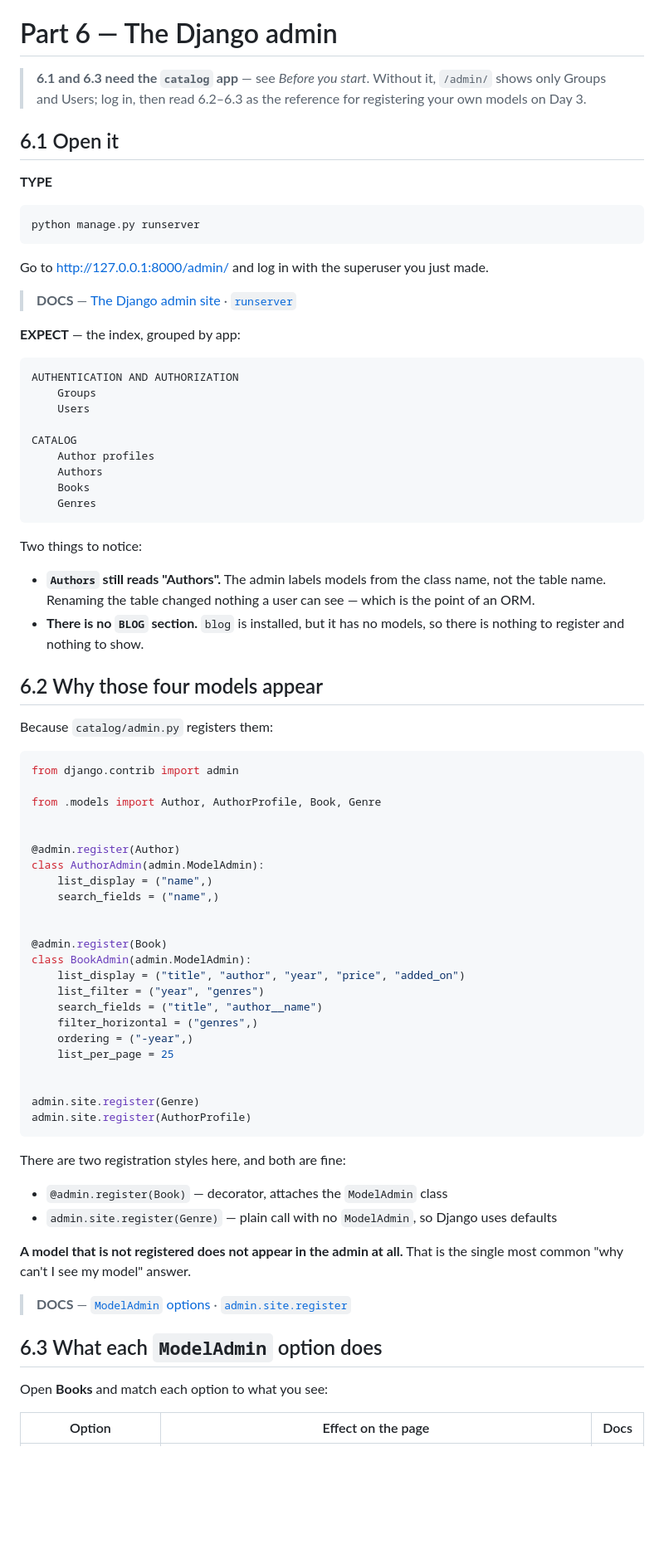
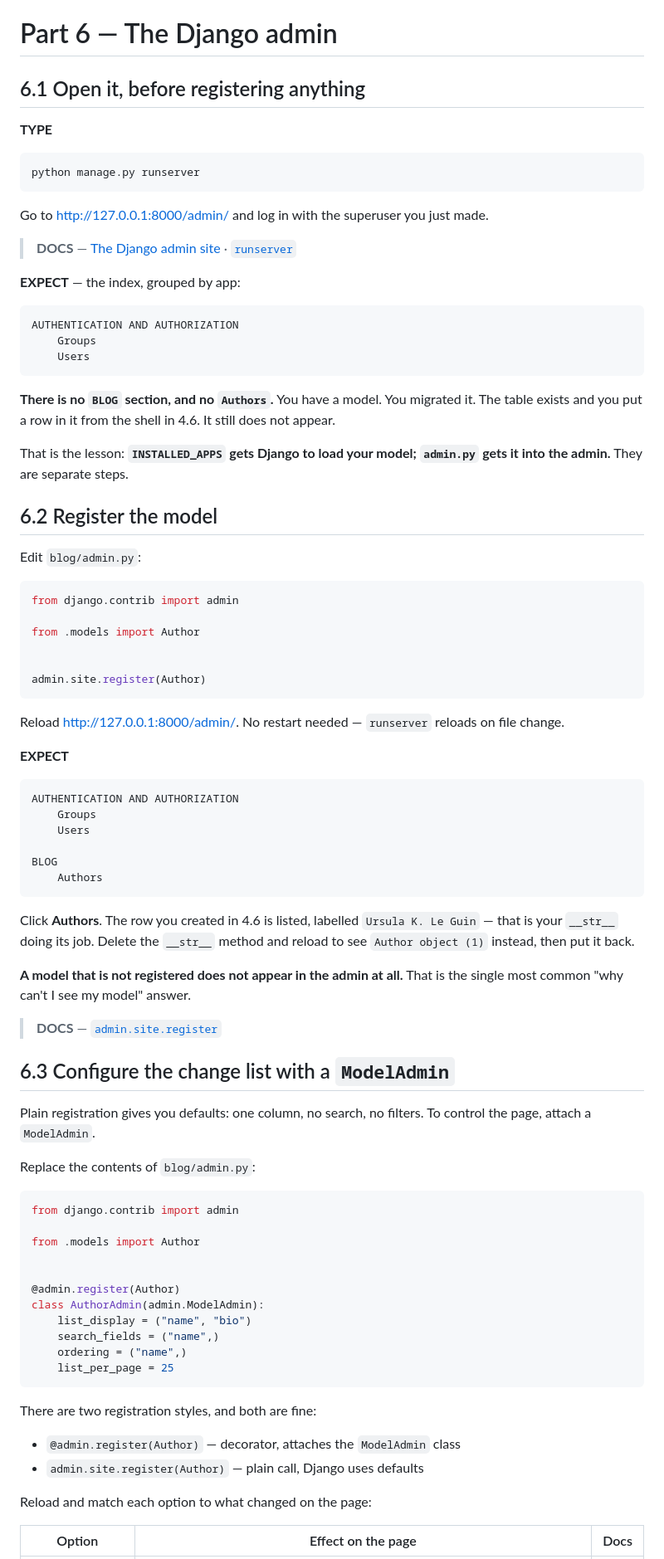
Before and after one commit to kode-mafia008/django-lab, a Markdown page: guides/README-day2.md, the part around one of its changes. Shown at 83% size. Drawn GitHub-style; blank space fills up the shorter version.

````diff
--- a/guides/README-day2.md
+++ b/guides/README-day2.md
@@ -658,11 +716,7 @@ for u in User.objects.all():
 
 # Part 6 — The Django admin
 
-> **6.1 and 6.3 need the `catalog` app** — see *Before you start*. Without it,
-> `/admin/` shows only Groups and Users; log in, then read 6.2–6.3 as the
-> reference for registering your own models on Day 3.
-
-## 6.1 Open it
+## 6.1 Open it, before registering anything
 
 **TYPE**
 
@@ -680,61 +734,70 @@ Go to <http://127.0.0.1:8000/admin/> and log in with the superuser you just made
 AUTHENTICATION AND AUTHORIZATION
     Groups
     Users
-
-CATALOG
-    Author profiles
-    Authors
-    Books
-    Genres
 ```
 
-Two things to notice:
+**There is no `BLOG` section, and no `Authors`.** You have a model. You migrated it. The table exists and you put a row in it from the shell in 4.6. It still does not appear.
 
-- **`Authors` still reads "Authors".** The admin labels models from the class name, not the table name. Renaming the table changed nothing a user can see — which is the point of an ORM.
-- **There is no `BLOG` section.** `blog` is installed, but it has no models, so there is nothing to register and nothing to show.
+That is the lesson: **`INSTALLED_APPS` gets Django to load your model; `admin.py` gets it into the admin.** They are separate steps.
 
-## 6.2 Why those four models appear
+## 6.2 Register the model
 
-Because `catalog/admin.py` registers them:
+Edit `blog/admin.py`:
 
 ```python
 from django.contrib import admin
 
-from .models import Author, AuthorProfile, Book, Genre
+from .models import Author
+
+
+admin.site.register(Author)
+```
+
+Reload <http://127.0.0.1:8000/admin/>. No restart needed — `runserver` reloads on file change.
+
+**EXPECT**
+
+```
+AUTHENTICATION AND AUTHORIZATION
+    Groups
+    Users
+
+BLOG
+    Authors
+```
+
+Click **Authors**. The row you created in 4.6 is listed, labelled `Ursula K. Le Guin` — that is your `__str__` doing its job. Delete the `__str__` method and reload to see `Author object (1)` instead, then put it back.
+
+**A model that is not registered does not appear in the admin at all.** That is the single most common "why can't I see my model" answer.
+
+> **DOCS** — [`admin.site.register`](https://docs.djangoproject.com/en/5.2/ref/contrib/admin/#django.contrib.admin.AdminSite.register)
+
+## 6.3 Configure the change list with a `ModelAdmin`
+
+Plain registration gives you defaults: one column, no search, no filters. To control the page, attach a `ModelAdmin`.
+
+Replace the contents of `blog/admin.py`:
+
+```python
+from django.contrib import admin
+
+from .models import Author
 
 
 @admin.register(Author)
 class AuthorAdmin(admin.ModelAdmin):
-    list_display = ("name",)
+    list_display = ("name", "bio")
     search_fields = ("name",)
-
-
-@admin.register(Book)
-class BookAdmin(admin.ModelAdmin):
-    list_display = ("title", "author", "year", "price", "added_on")
-    list_filter = ("year", "genres")
-    search_fields = ("title", "author__name")
-    filter_horizontal = ("genres",)
-    ordering = ("-year",)
+    ordering = ("name",)
     list_per_page = 25
-
-
-admin.site.register(Genre)
-admin.site.register(AuthorProfile)
 ```
 
-There are two registration styles here, and both are fine:
+There are two registration styles, and both are fine:
 
-- `@admin.register(Book)` — decorator, attaches the `ModelAdmin` class
-- `admin.site.register(Genre)` — plain call with no `ModelAdmin`, so Django uses defaults
+- `@admin.register(Author)` — decorator, attaches the `ModelAdmin` class
+- `admin.site.register(Author)` — plain call, Django uses defaults
 
-**A model that is not registered does not appear in the admin at all.** That is the single most common "why can't I see my model" answer.
-
-> **DOCS** — [`ModelAdmin` options](https://docs.djangoproject.com/en/5.2/ref/contrib/admin/#modeladmin-options) · [`admin.site.register`](https://docs.djangoproject.com/en/5.2/ref/contrib/admin/#django.contrib.admin.AdminSite.register)
-
-## 6.3 What each `ModelAdmin` option does
-
-Open **Books** and match each option to what you see:
+Reload and match each option to what changed on the page:
 
 | Option | Effect on the page | Docs |
 | --- | --- | --- |
````
Also changed, not shown: other parts of guides/README-day2.md (+255 -149 lines).
